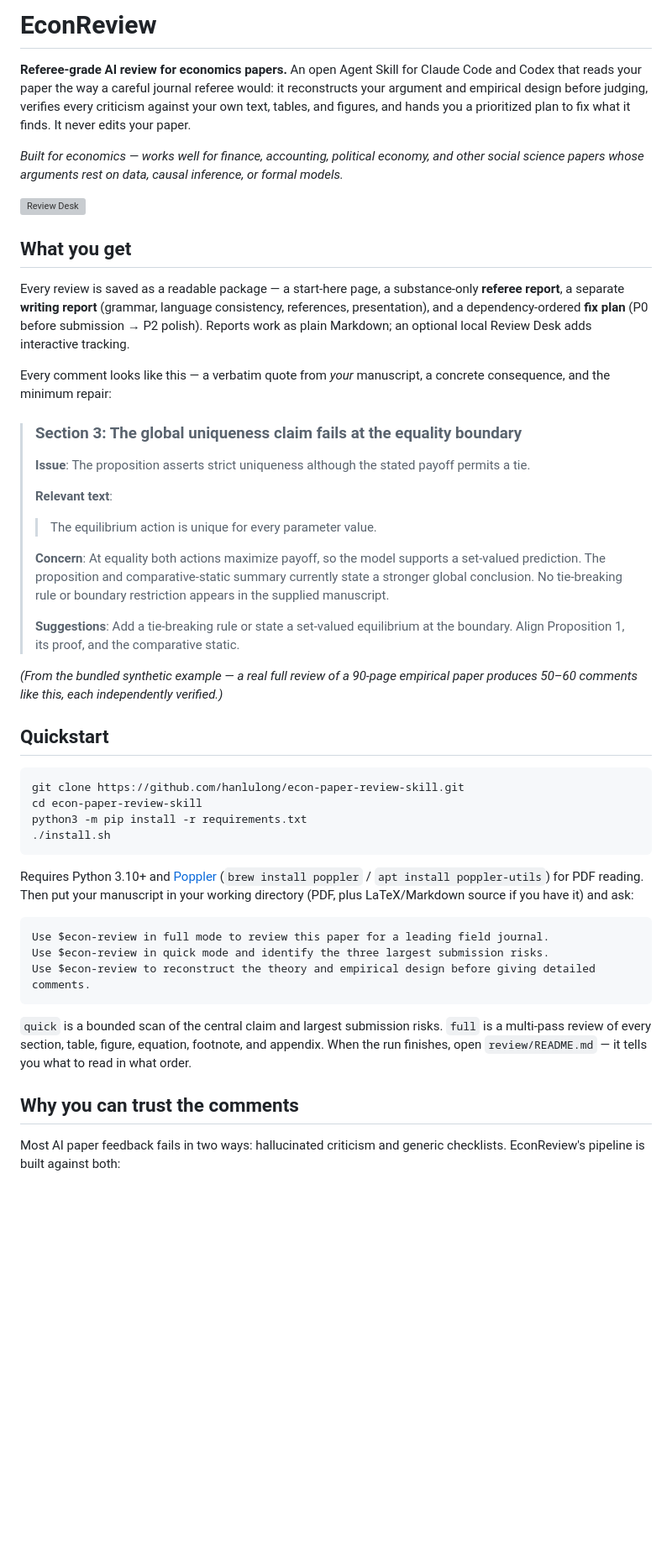
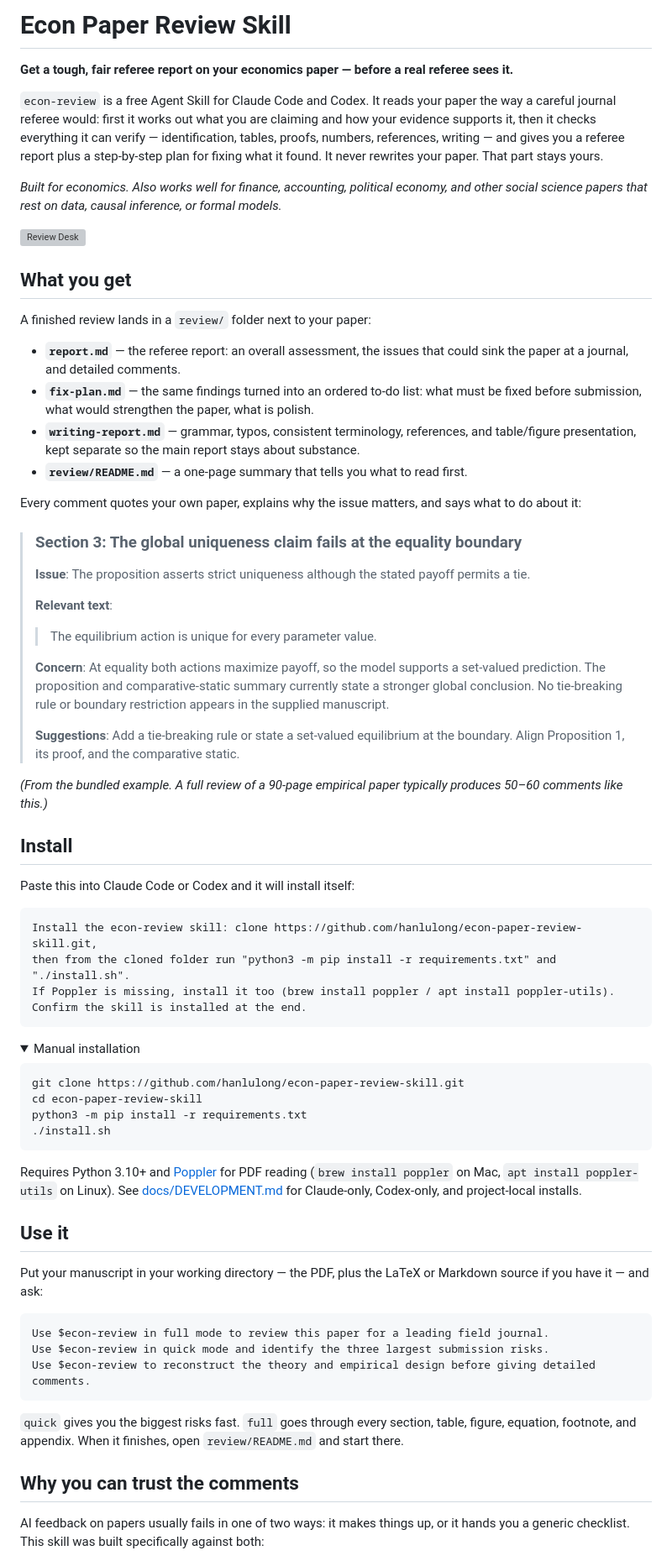
Before and after one commit to hanlulong/econ-paper-review-skill, a Markdown page: README.md, the part around one of its changes. Shown at 84% size. Drawn GitHub-style; folded sections open; blank space fills up the shorter version; grey boxes are pictures that could not be loaded.

````diff
--- a/README.md
+++ b/README.md
@@ -1,8 +1,10 @@
-# EconReview
+# Econ Paper Review Skill
 
-**Referee-grade AI review for economics papers.** An open Agent Skill for Claude Code and Codex that reads your paper the way a careful journal referee would: it reconstructs your argument and empirical design before judging, verifies every criticism against your own text, tables, and figures, and hands you a prioritized plan to fix what it finds. It never edits your paper.
+**Get a tough, fair referee report on your economics paper — before a real referee sees it.**
 
-*Built for economics — works well for finance, accounting, political economy, and other social science papers whose arguments rest on data, causal inference, or formal models.*
+`econ-review` is a free Agent Skill for Claude Code and Codex. It reads your paper the way a careful journal referee would: first it works out what you are claiming and how your evidence supports it, then it checks everything it can verify — identification, tables, proofs, numbers, references, writing — and gives you a referee report plus a step-by-step plan for fixing what it found. It never rewrites your paper. That part stays yours.
+
+*Built for economics. Also works well for finance, accounting, political economy, and other social science papers that rest on data, causal inference, or formal models.*
 
 <!-- TODO before public launch: export a fresh screenshot of the Review Desk showing the
      synthetic review (npm run dev:bundled) and place it at docs/assets/review-desk.png -->
@@ -10,9 +12,14 @@
 
 ## What you get
 
-Every review is saved as a readable package — a start-here page, a substance-only **referee report**, a separate **writing report** (grammar, language consistency, references, presentation), and a dependency-ordered **fix plan** (P0 before submission → P2 polish). Reports work as plain Markdown; an optional local Review Desk adds interactive tracking.
+A finished review lands in a `review/` folder next to your paper:
 
-Every comment looks like this — a verbatim quote from *your* manuscript, a concrete consequence, and the minimum repair:
+- **`report.md`** — the referee report: an overall assessment, the issues that could sink the paper at a journal, and detailed comments.
+- **`fix-plan.md`** — the same findings turned into an ordered to-do list: what must be fixed before submission, what would strengthen the paper, what is polish.
+- **`writing-report.md`** — grammar, typos, consistent terminology, references, and table/figure presentation, kept separate so the main report stays about substance.
+- **`review/README.md`** — a one-page summary that tells you what to read first.
+
+Every comment quotes your own paper, explains why the issue matters, and says what to do about it:
 
 > ### Section 3: The global uniqueness claim fails at the equality boundary
 >
@@ -25,9 +32,21 @@ Every comment looks like this — a verbatim quote from *your* manuscript, a con
 >
 > **Suggestions**: Add a tie-breaking rule or state a set-valued equilibrium at the boundary. Align Proposition 1, its proof, and the comparative static.
 
-*(From the bundled synthetic example — a real full review of a 90-page empirical paper produces 50–60 comments like this, each independently verified.)*
+*(From the bundled example. A full review of a 90-page empirical paper typically produces 50–60 comments like this.)*
 
-## Quickstart
+## Install
+
+Paste this into Claude Code or Codex and it will install itself:
+
+```text
+Install the econ-review skill: clone https://github.com/hanlulong/econ-paper-review-skill.git,
+then from the cloned folder run "python3 -m pip install -r requirements.txt" and "./install.sh".
+If Poppler is missing, install it too (brew install poppler / apt install poppler-utils).
+Confirm the skill is installed at the end.
+```
+
+<details>
+<summary>Manual installation</summary>
 
 ```bash
 git clone https://github.com/hanlulong/econ-paper-review-skill.git
@@ -36,7 +55,13 @@ python3 -m pip install -r requirements.txt
 ./install.sh
 ```
 
-Requires Python 3.10+ and [Poppler](https://poppler.freedesktop.org/) (`brew install poppler` / `apt install poppler-utils`) for PDF reading. Then put your manuscript in your working directory (PDF, plus LaTeX/Markdown source if you have it) and ask:
+Requires Python 3.10+ and [Poppler](https://poppler.freedesktop.org/) for PDF reading (`brew install poppler` on Mac, `apt install poppler-utils` on Linux). See [docs/DEVELOPMENT.md](docs/DEVELOPMENT.md) for Claude-only, Codex-only, and project-local installs.
+
+</details>
+
+## Use it
+
+Put your manuscript in your working directory — the PDF, plus the LaTeX or Markdown source if you have it — and ask:
 
 ```text
 Use $econ-review in full mode to review this paper for a leading field journal.
@@ -44,9 +69,9 @@ Use $econ-review in quick mode and identify the three largest submission risks.
 Use $econ-review to reconstruct the theory and empirical design before giving detailed comments.
 ```
 
-`quick` is a bounded scan of the central claim and largest submission risks. `full` is a multi-pass review of every section, table, figure, equation, footnote, and appendix. When the run finishes, open `review/README.md` — it tells you what to read in what order.
+`quick` gives you the biggest risks fast. `full` goes through every section, table, figure, equation, footnote, and appendix. When it finishes, open `review/README.md` and start there.
 
 ## Why you can trust the comments
 
-Most AI paper feedback fails in two ways: hallucinated criticism and generic checklists. EconReview's pipeline is built against both:
+AI feedback on papers usually fails in one of two ways: it makes things up, or it hands you a generic checklist. This skill was built specifically against both:
 
````
Also changed, not shown: other parts of README.md (+19 -17 lines).
